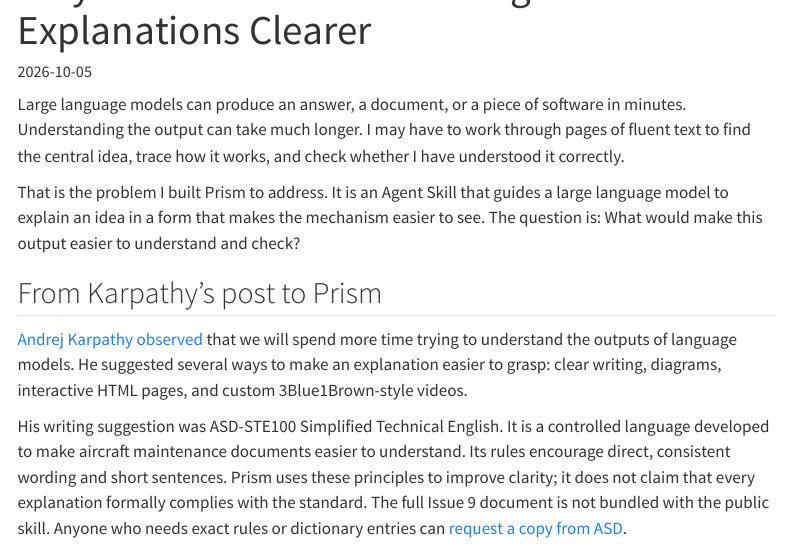
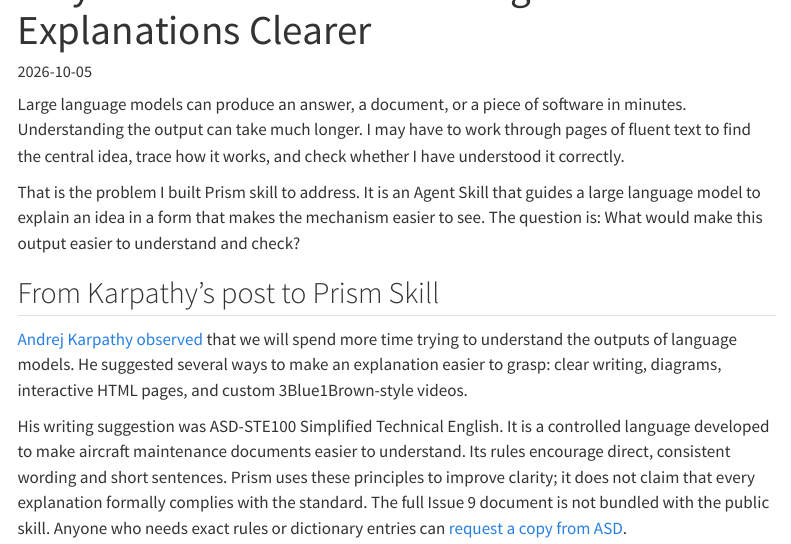
Before and after one commit to pengbin2015/pengbin2015.github.io, a Quarto document (posts/prism-blog-post/index.qmd): the page in a window 1100 px wide, from 60 px down. Rendered offline with R 4.5, knitr and Pandoc in place of Quarto, with nearby package versions; menus at the side of the page are left out.

Commit message:
update the prism skill post

```diff
--- a/posts/prism-blog-post/index.qmd
+++ b/posts/prism-blog-post/index.qmd
@@ -7,9 +7,9 @@
 
 Large language models can produce an answer, a document, or a piece of software in minutes. Understanding the output can take much longer. I may have to work through pages of fluent text to find the central idea, trace how it works, and check whether I have understood it correctly.
 
-That is the problem I built Prism to address. It is an Agent Skill that guides a large language model to explain an idea in a form that makes the mechanism easier to see. The question is: What would make this output easier to understand and check?
+That is the problem I built Prism skill to address. It is an Agent Skill that guides a large language model to explain an idea in a form that makes the mechanism easier to see. The question is: What would make this output easier to understand and check?
 
-## From Karpathy's post to Prism
+## From Karpathy's post to Prism Skill
 
 [Andrej Karpathy observed](https://x.com/karpathy/status/2105819303471976479) that we will spend more time trying to understand the outputs of language models. He suggested several ways to make an explanation easier to grasp: clear writing, diagrams, interactive HTML pages, and custom 3Blue1Brown-style videos.
 
```
